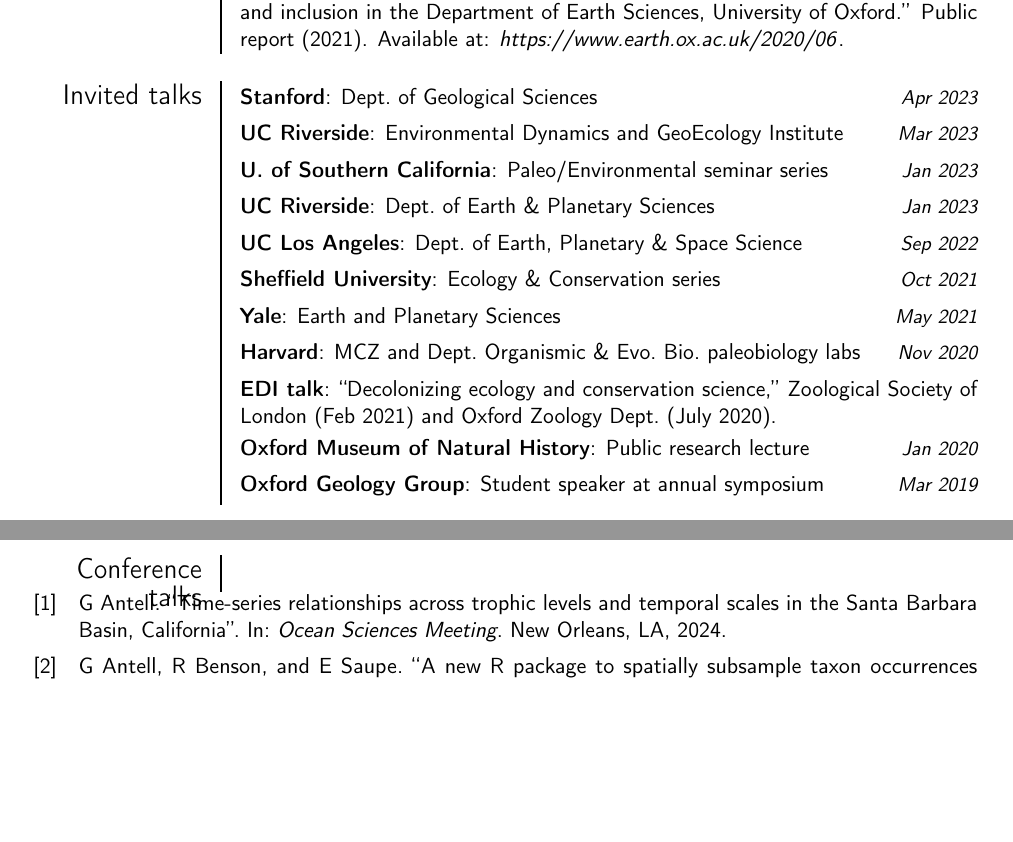
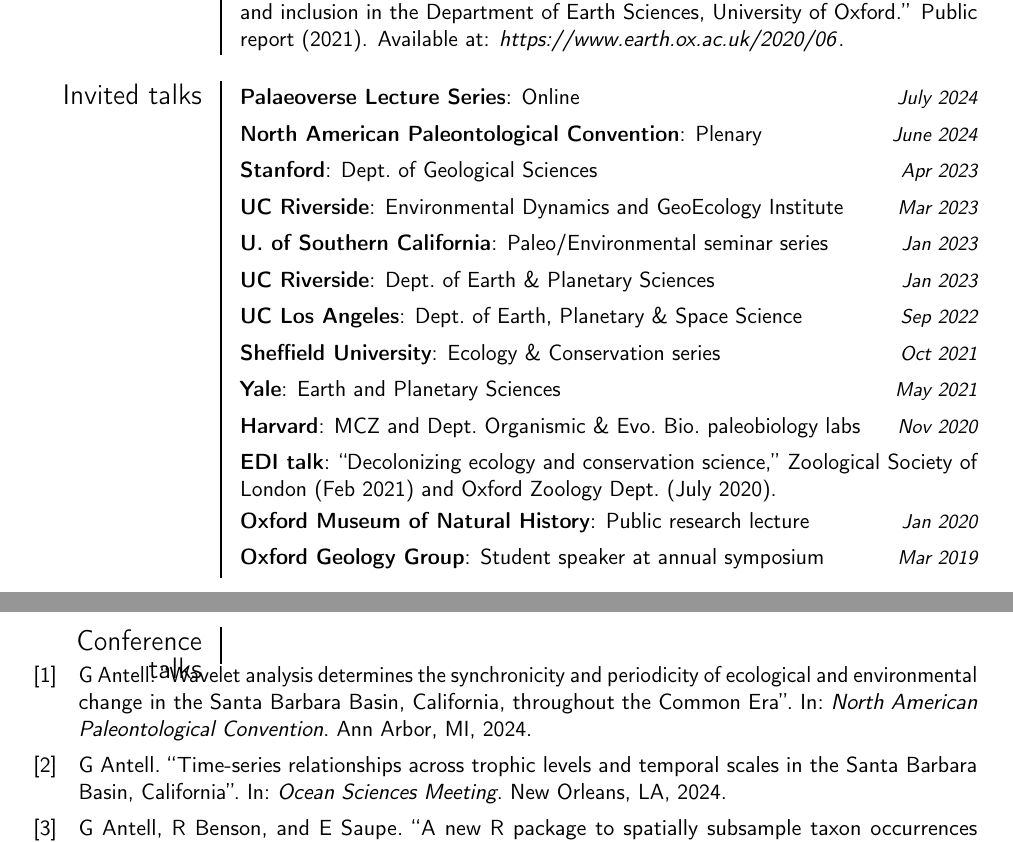
Before and after one commit to GawainAntell/CV, a LaTeX CV (Antell_CV.tex, which reads presentations_publications.bib): two parts of pages 2 and 4 of 5, joined at a grey line, cut so that both start at the same text, the shorter picture padded with empty space. Compiled offline with pdfLaTeX.

Commit message:
add pubs and conferences

```diff
--- a/Antell_CV.tex
+++ b/Antell_CV.tex
@@ -33,7 +33,7 @@
 \name{Gawain T.}{Antell, PhD}
 % \title{Resumé title}
 %\address{Geology 1242 \\ 900 University Ave.}{Riverside, CA 92521}{}% "postcode city" and "country" arguments can be omitted or provided empty
-\email{gawain.antell\\@ucr.edu}
+\email{antell@geog.ucla.edu}
 % \phone[mobile]{}      % the optional "type" of the phone can be "mobile" (default), "fixed" or "fax"
 %\homepage{gawainantell.com}
 %\social[linkedin]{john.doe}
@@ -104,6 +104,8 @@
 \cvitem{}{B Fernando and \textbf{G Antell}. ``Recommendations for improving racial equality, diversity, and inclusion in the Department of Earth Sciences, University of Oxford.'' Public report (2021). Available at: \href{https://www.earth.ox.ac.uk/2020/06/department-of-earth-sciences-releases-report-of-ad-hoc-working-group-on-bame-issues/}{\textit{https://www.earth.ox.ac.uk/2020/06}}.}
 
 \section{Invited talks}
+\cvitemwithcomment{Palaeoverse Lecture Series}{Online}{July 2024}
+\cvitemwithcomment{North American Paleontological Convention}{Plenary}{June 2024}
 \cvitemwithcomment{Stanford}{Dept.\ of Geological Sciences}{Apr 2023}
 \cvitemwithcomment{UC Riverside}{Environmental Dynamics and GeoEcology Institute}{Mar 2023}
 \cvitemwithcomment{U.\ of Southern California}{Paleo/Environmental seminar series}{Jan 2023}
--- a/presentations_publications.bib
+++ b/presentations_publications.bib
@@ -116,6 +122,12 @@
 	year = {2023},
 	bdsk-url-1 = {https://isnbs.org/2023/08/18/why-i-changed-my-name-according-to-the-rules-of-latin-taxonomy}}
 
+@inproceedings{NAPC24,
+	author = {Antell, G},
+	booktitle = {North American Paleontological Convention},
+	title = {Wavelet analysis determines the synchronicity and periodicity of ecological and environmental change in the Santa Barbara Basin, California, throughout the Common Era},
+	year = {Ann Arbor, MI, 2024}}
+
 @inproceedings{OSM24,
 	author = {Antell, G},
 	booktitle = {Ocean Sciences Meeting},
```
Also changed, not shown: Antell_CV.pdf, presentations_publications.bib (6 more changed lines).
